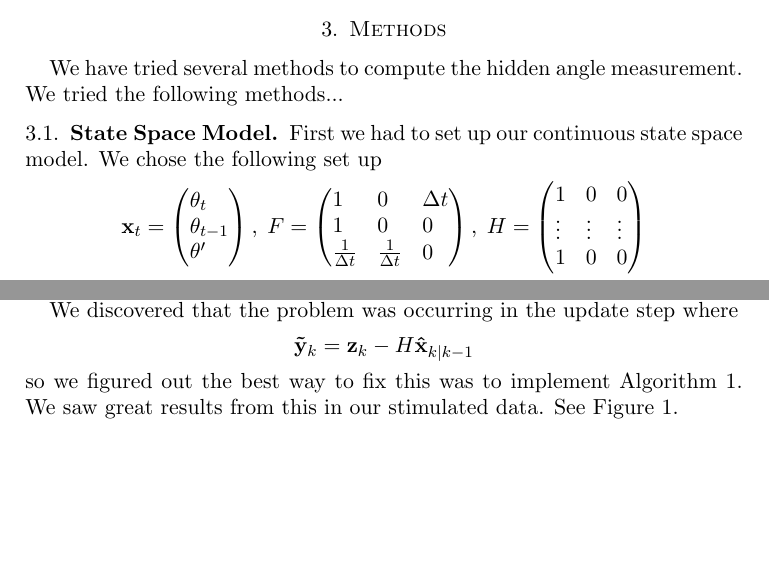
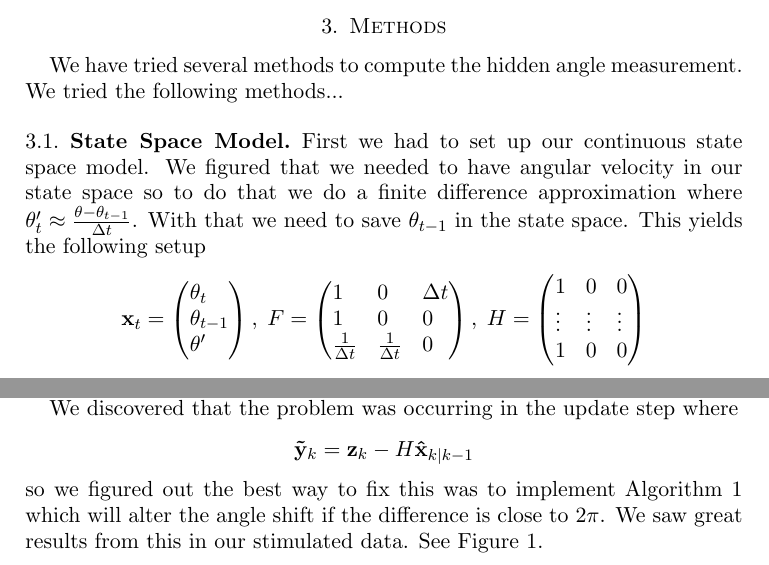
Before and after one commit to CanyonTurtle/cannon-curtis-spencer-tyler-acme, a LaTeX paper (vol-3/scratchwork.tex): two parts of page 2 of 7, joined at a grey line, cut so that both start at the same text, the shorter picture padded with empty space. Compiled offline with pdfLaTeX.

Commit message:
Added some latex stuff

```diff
--- a/vol-3/scratchwork.tex
+++ b/vol-3/scratchwork.tex
@@ -69,7 +69,9 @@ source is and is not moving, is and is not present, and measurements that do and
 We have tried several methods to compute the hidden angle measurement. We tried the following methods...
 
 \subsection{State Space Model}
-First we had to set up our continuous state space model. We chose the following set up
+First we had to set up our continuous state space model. We figured that we needed to have angular velocity
+in our state space so to do that we do a finite difference approximation where $\theta'_t \approx \frac{\theta - \theta_{t-1}}{\Delta t}$.
+With that we need to save $\theta_{t-1}$ in the state space. This yields the following setup
 \[\mathbf{x}_t = \begin{pmatrix*}[l]
     \theta_t \\
     \theta_{t-1} \\
@@ -96,7 +98,8 @@ to get the wraparound from angles in the range of \[2\pi - \epsilon \leq \theta
 to get a visual.
 
 We discovered that the problem was occurring in the update step where \[\mathbf{\tilde{y}}_k = \mathbf{z}_k - H\mathbf{\hat{x}}_{k|k-1}\]
-so we figured out the best way to fix this was to implement Algorithm \ref{alg:kalman}. We saw great results from this in our stimulated data.
+so we figured out the best way to fix this was to implement Algorithm \ref{alg:kalman} which will alter the angle shift if the difference is close
+to $2\pi$. We saw great results from this in our stimulated data.
 See Figure \ref{fig:simple_kalman}.
 
 \begin{figure}[htp]
```
Also changed, not shown: vol-3/scratchwork.pdf, 4 other files.
